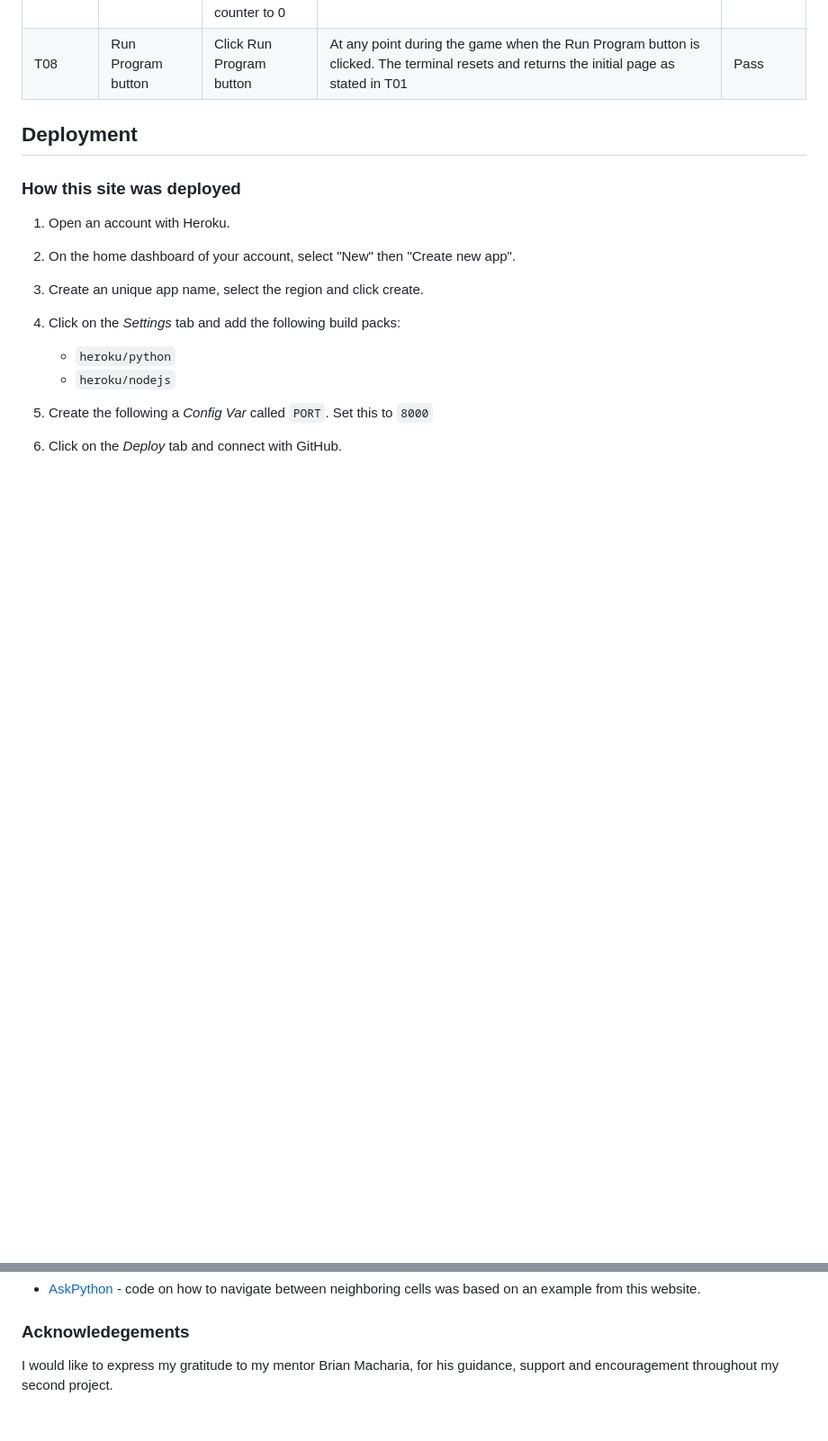
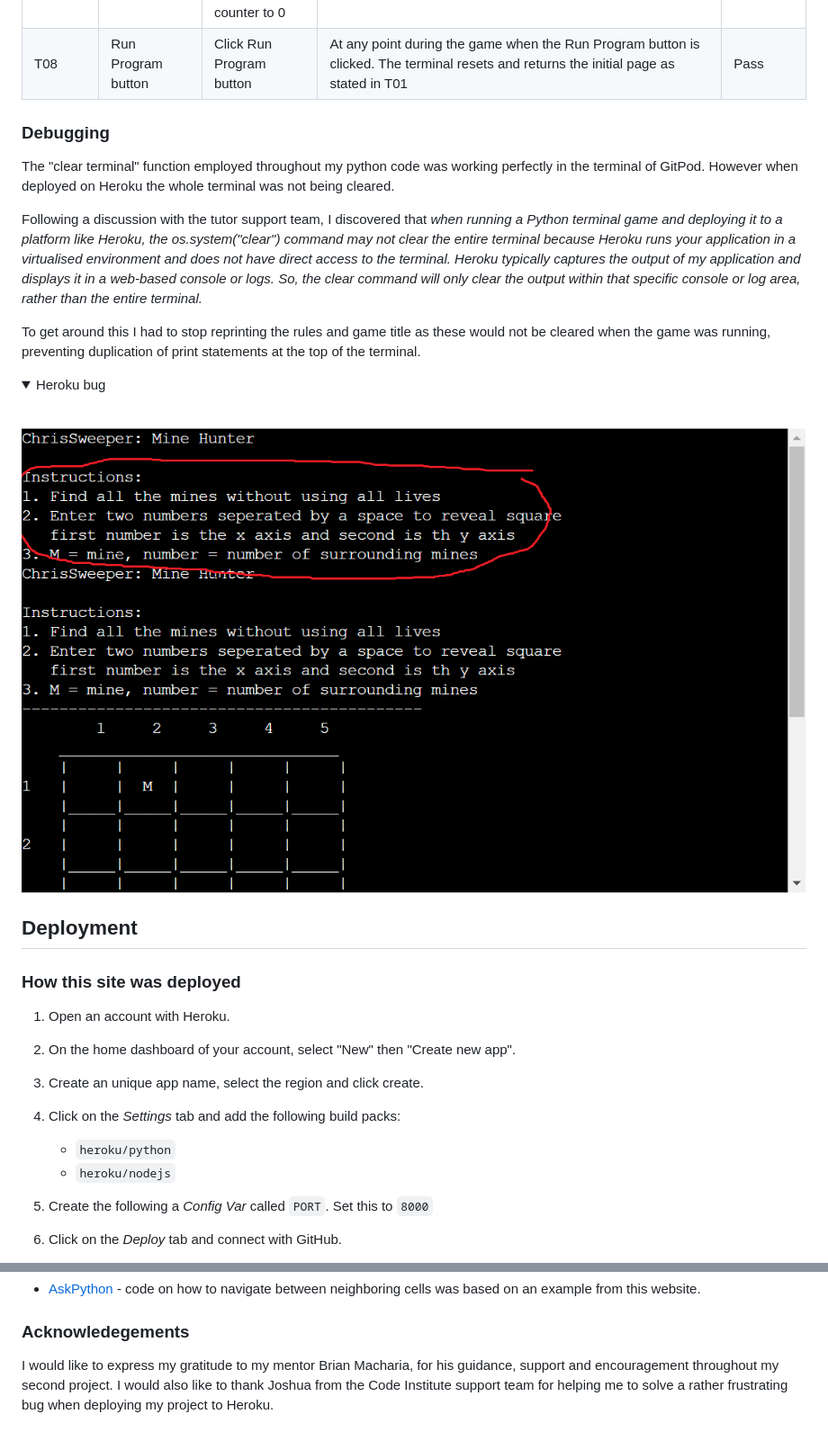
Before and after one commit to CMed01/portfolio-milestone-3, a Markdown page: README.md, 2 parts joined by grey strips. Shown at 90% size. Rendered like a GitHub page; folded sections open; blank space fills up the shorter version.

Commit message:
Add debugging section to readme file

```diff
--- a/README.md
+++ b/README.md
@@ -251,6 +251,21 @@ As the template for the front-end website design is pre-set. There are no wirefr
 
 </details>
 
+### __Debugging__
+The "clear terminal" function employed throughout my python code was working perfectly in the terminal of GitPod. However when deployed on Heroku the whole terminal was not being cleared.
+
+Following a discussion with the tutor support team, I discovered that _when running a Python terminal game and deploying it to a platform like Heroku, the os.system("clear") command may not clear the entire terminal because Heroku runs your application in a virtualised environment and does not have direct access to the terminal. Heroku typically captures the output of my application and displays it in a web-based console or logs. So, the clear command will only clear the output within that specific console or log area, rather than the entire terminal._
+
+To get around this I had to stop reprinting the rules and game title as these would not be cleared when the game was running, preventing duplication of print statements at the top of the terminal.
+
+<details close>
+<summary>Heroku bug </summary>
+<br>
+
+![Heroku image](./readme-assets/bug_fix_1.png)
+
+</details>
+
 ## __Deployment__
 
 ### __How this site was deployed__
@@ -300,4 +315,4 @@ As the template for the front-end website design is pre-set. There are no wirefr
 
 ### __Acknowledegements__
 
-I would like to express my gratitude to my mentor Brian Macharia, for his guidance, support and encouragement throughout my second project.
+I would like to express my gratitude to my mentor Brian Macharia, for his guidance, support and encouragement throughout my second project. I would also like to thank Joshua from the Code Institute support team for helping me to solve a rather frustrating bug when deploying my project to Heroku.
```
